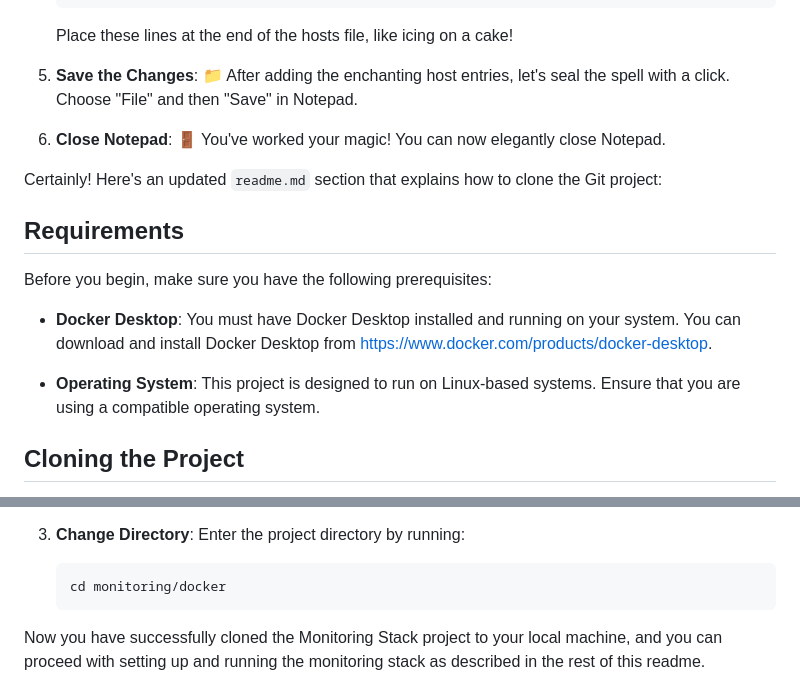
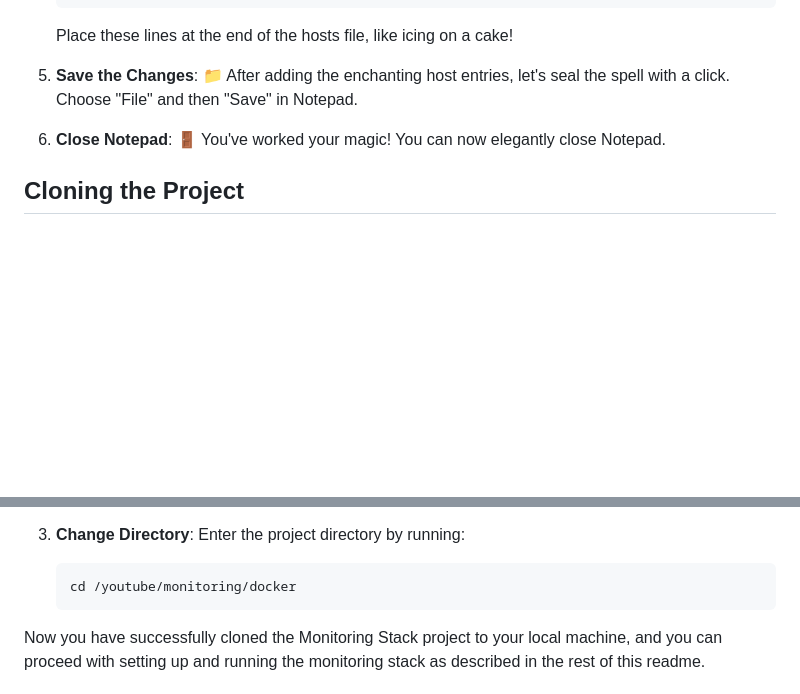
Before and after one commit to thiagousa/youtube, a Markdown page: monitoring/docker/README.md, 2 parts joined by grey strips. Rendered like a GitHub page; blank space fills up the shorter version.

````diff
--- a/monitoring/docker/README.md
+++ b/monitoring/docker/README.md
@@ -106,16 +106,6 @@ Add the following entries to your `/etc/hosts` file:
 
 6. **Close Notepad**: 🚪 You've worked your magic! You can now elegantly close Notepad.
 
-Certainly! Here's an updated `readme.md` section that explains how to clone the Git project:
-
-## Requirements
-
-Before you begin, make sure you have the following prerequisites:
-
-- **Docker Desktop**: You must have Docker Desktop installed and running on your system. You can download and install Docker Desktop from [https://www.docker.com/products/docker-desktop](https://www.docker.com/products/docker-desktop).
-
-- **Operating System**: This project is designed to run on Linux-based systems. Ensure that you are using a compatible operating system.
-
 ## Cloning the Project
 
 To get started with the Monitoring Stack project, follow these steps to clone the Git repository to your local machine:
@@ -133,7 +123,7 @@ To get started with the Monitoring Stack project, follow these steps to clone th
 3. **Change Directory**: Enter the project directory by running:
 
    ```shell
-   cd monitoring/docker
+   cd /youtube/monitoring/docker
    ```
 
 Now you have successfully cloned the Monitoring Stack project to your local machine, and you can proceed with setting up and running the monitoring stack as described in the rest of this readme.
````
